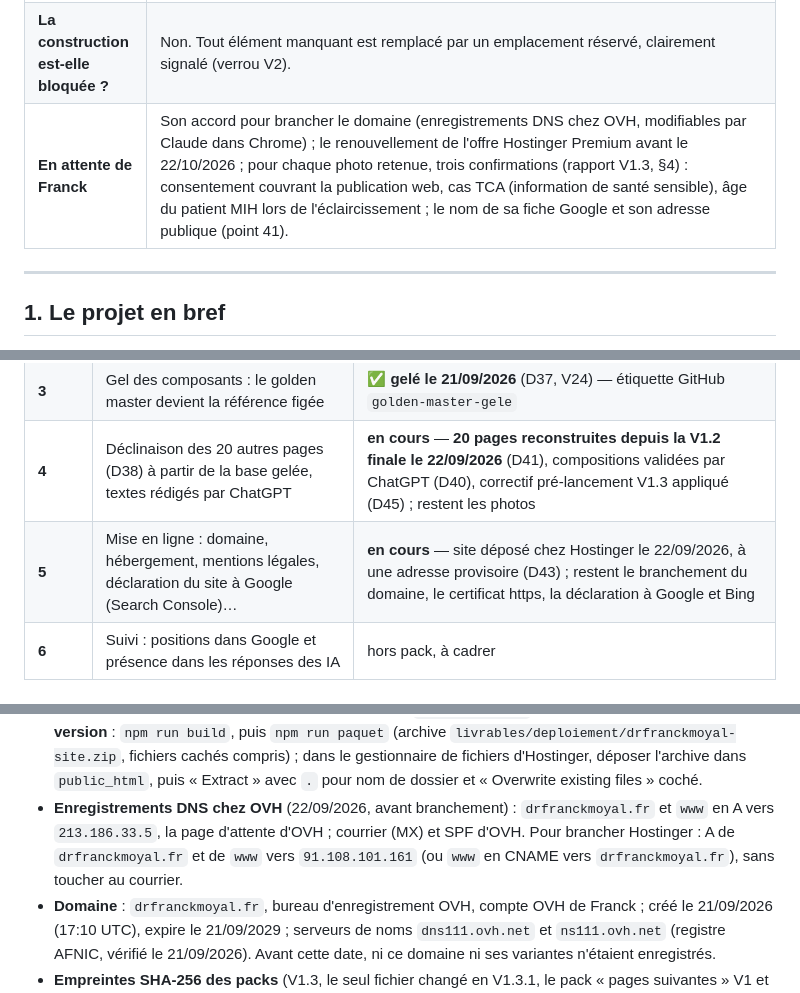
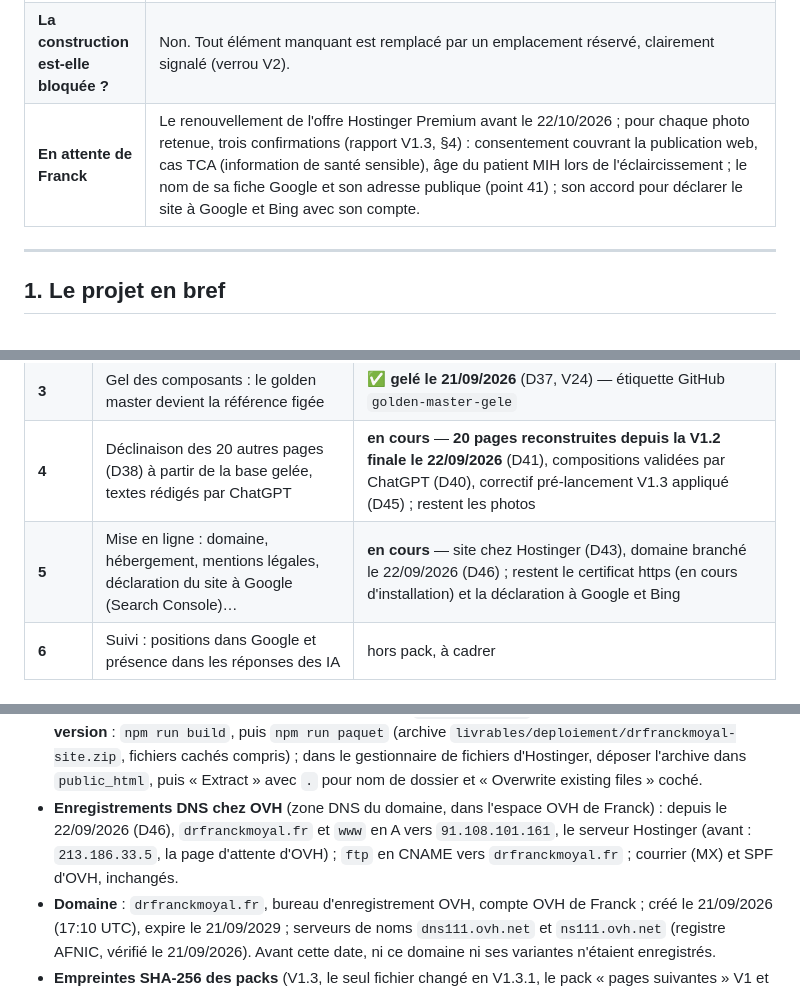
Before and after one commit to drfranckmoyal-cloud/geo, a Markdown page: PROJET-MAITRE.md, 3 parts joined by grey strips. GitHub-like rendering.

Commit message:
Consigne le branchement du domaine drfranckmoyal.fr sur Hostinger
Co-Authored-By: Claude Opus 5 <noreply@anthropic.com>

```diff
--- a/PROJET-MAITRE.md
+++ b/PROJET-MAITRE.md
@@ -27,5 +27,5 @@ questions : ChatGPT, Gemini, Claude, Perplexity, Google AI Overviews / AI Mode,
 | **La construction est-elle bloquée ?** | Non. Tout élément manquant est remplacé par un emplacement réservé, clairement signalé (verrou V2). |
-| **En attente de Franck** | Son accord pour brancher le domaine (enregistrements DNS chez OVH, modifiables par Claude dans Chrome) ; le renouvellement de l'offre Hostinger Premium avant le 22/10/2026 ; pour chaque photo retenue, trois confirmations (rapport V1.3, §4) : consentement couvrant la publication web, cas TCA (information de santé sensible), âge du patient MIH lors de l'éclaircissement ; le nom de sa fiche Google et son adresse publique (point 41). |
+| **En attente de Franck** | Le renouvellement de l'offre Hostinger Premium avant le 22/10/2026 ; pour chaque photo retenue, trois confirmations (rapport V1.3, §4) : consentement couvrant la publication web, cas TCA (information de santé sensible), âge du patient MIH lors de l'éclaircissement ; le nom de sa fiche Google et son adresse publique (point 41) ; son accord pour déclarer le site à Google et Bing avec son compte. |
 
 ---
 
@@ -343,7 +344,7 @@ décision.
 | **2** | Contrôle par ChatGPT, retours de Franck, corrections, jusqu'au « Oui. C'est exactement l'image… » | ✅ fait (21/09/2026) — tour 1, tour 2, micro-tour P0.5 |
 | **3** | Gel des composants : le golden master devient la référence figée | ✅ **gelé le 21/09/2026** (D37, V24) — étiquette GitHub `golden-master-gele` |
 | **4** | Déclinaison des 20 autres pages (D38) à partir de la base gelée, textes rédigés par ChatGPT | **en cours** — **20 pages reconstruites depuis la V1.2 finale le 22/09/2026** (D41), compositions validées par ChatGPT (D40), correctif pré-lancement V1.3 appliqué (D45) ; restent les photos |
-| **5** | Mise en ligne : domaine, hébergement, mentions légales, déclaration du site à Google (Search Console)… | **en cours** — site déposé chez Hostinger le 22/09/2026, à une adresse provisoire (D43) ; restent le branchement du domaine, le certificat https, la déclaration à Google et Bing |
+| **5** | Mise en ligne : domaine, hébergement, mentions légales, déclaration du site à Google (Search Console)… | **en cours** — site chez Hostinger (D43), domaine branché le 22/09/2026 (D46) ; restent le certificat https (en cours d'installation) et la déclaration à Google et Bing |
 | **6** | Suivi : positions dans Google et présence dans les réponses des IA | hors pack, à cadrer |
 
 ### Suivi des 3 pages du golden master
@@ -535,10 +538,10 @@ remarques détaillées de Franck) sont archivés tels quels dans
   `livrables/deploiement/drfranckmoyal-site.zip`, fichiers cachés compris) ; dans le
   gestionnaire de fichiers d'Hostinger, déposer l'archive dans `public_html`, puis « Extract »
   avec `.` pour nom de dossier et « Overwrite existing files » coché.
-- **Enregistrements DNS chez OVH** (22/09/2026, avant branchement) : `drfranckmoyal.fr` et `www`
-  en A vers `213.186.33.5`, la page d'attente d'OVH ; courrier (MX) et SPF d'OVH. Pour brancher
-  Hostinger : A de `drfranckmoyal.fr` et de `www` vers `91.108.101.161` (ou `www` en CNAME
-  vers `drfranckmoyal.fr`), sans toucher au courrier.
+- **Enregistrements DNS chez OVH** (zone DNS du domaine, dans l'espace OVH de Franck) : depuis le
+  22/09/2026 (D46), `drfranckmoyal.fr` et `www` en A vers `91.108.101.161`, le serveur Hostinger
+  (avant : `213.186.33.5`, la page d'attente d'OVH) ; `ftp` en CNAME vers `drfranckmoyal.fr` ;
+  courrier (MX) et SPF d'OVH, inchangés.
 - **Domaine** : `drfranckmoyal.fr`, bureau d'enregistrement OVH, compte OVH de Franck ; créé
   le 21/09/2026 (17:10 UTC), expire le 21/09/2029 ; serveurs de noms `dns111.ovh.net` et
   `ns111.ovh.net` (registre AFNIC, vérifié le 21/09/2026). Avant cette date, ni ce domaine ni
```
Also changed, not shown: other parts of PROJET-MAITRE.md (+6 -3 lines).
